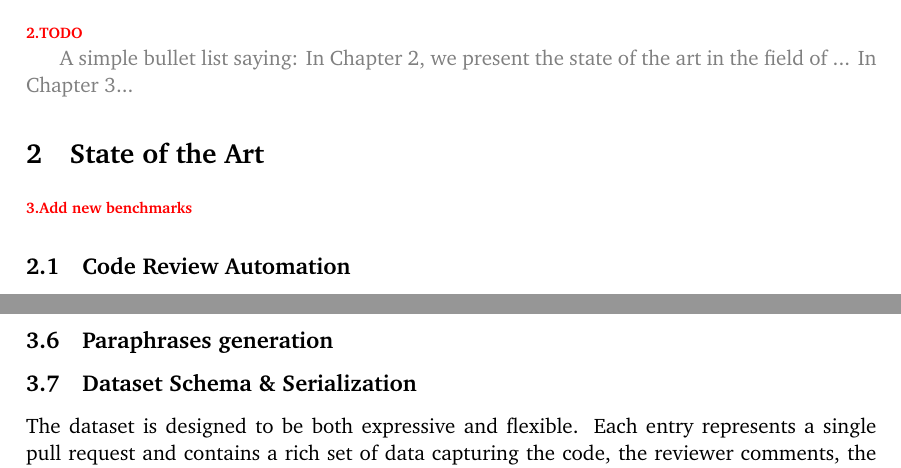
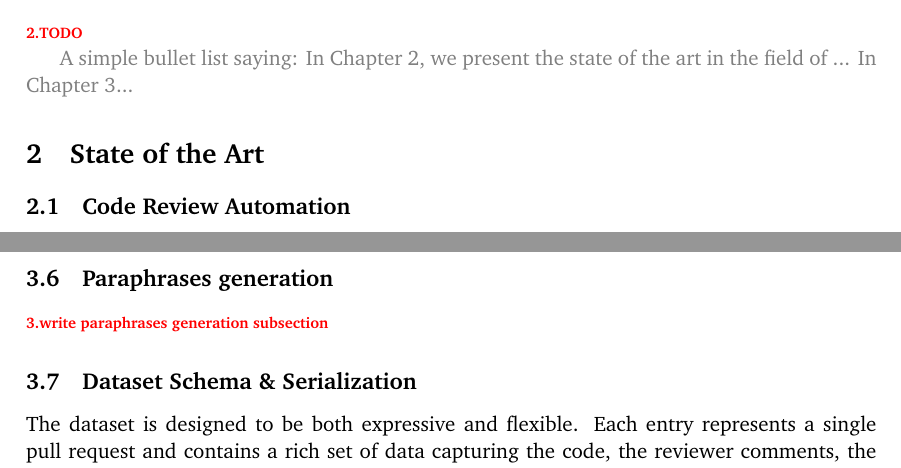
Before and after one commit to karma-riuk/thesis-paper, a LaTeX document (main.tex, which reads sections/2-state-of-the-art.tex, sections/3-crab.tex): two parts of pages 2 and 20 of 35 before the commit and two parts of pages 3 and 21 of 36 after it, joined at a grey line, cut so that both start at the same text. Compiled offline with pdfLaTeX.

Commit message:
minor changes

```diff
--- a/sections/2-state-of-the-art.tex
+++ b/sections/2-state-of-the-art.tex
@@ -1,7 +1,6 @@
 % !TEX root = ../main.tex
 \section{State of the Art}
 
-\todo{Add new benchmarks}
 \subsection{Code Review Automation}
 
 Automated code review solutions address a diverse range of tasks aimed at
--- a/sections/3-crab.tex
+++ b/sections/3-crab.tex
@@ -561,6 +561,7 @@ of code review dynamics.
 
 \subsection{Paraphrases generation}
 \label{sec:paraphrases}
+\todo{write paraphrases generation subsection}
 
 \subsection{Dataset Schema \& Serialization}
 
```
Also changed, not shown: main.tex (+1 -1 lines).
